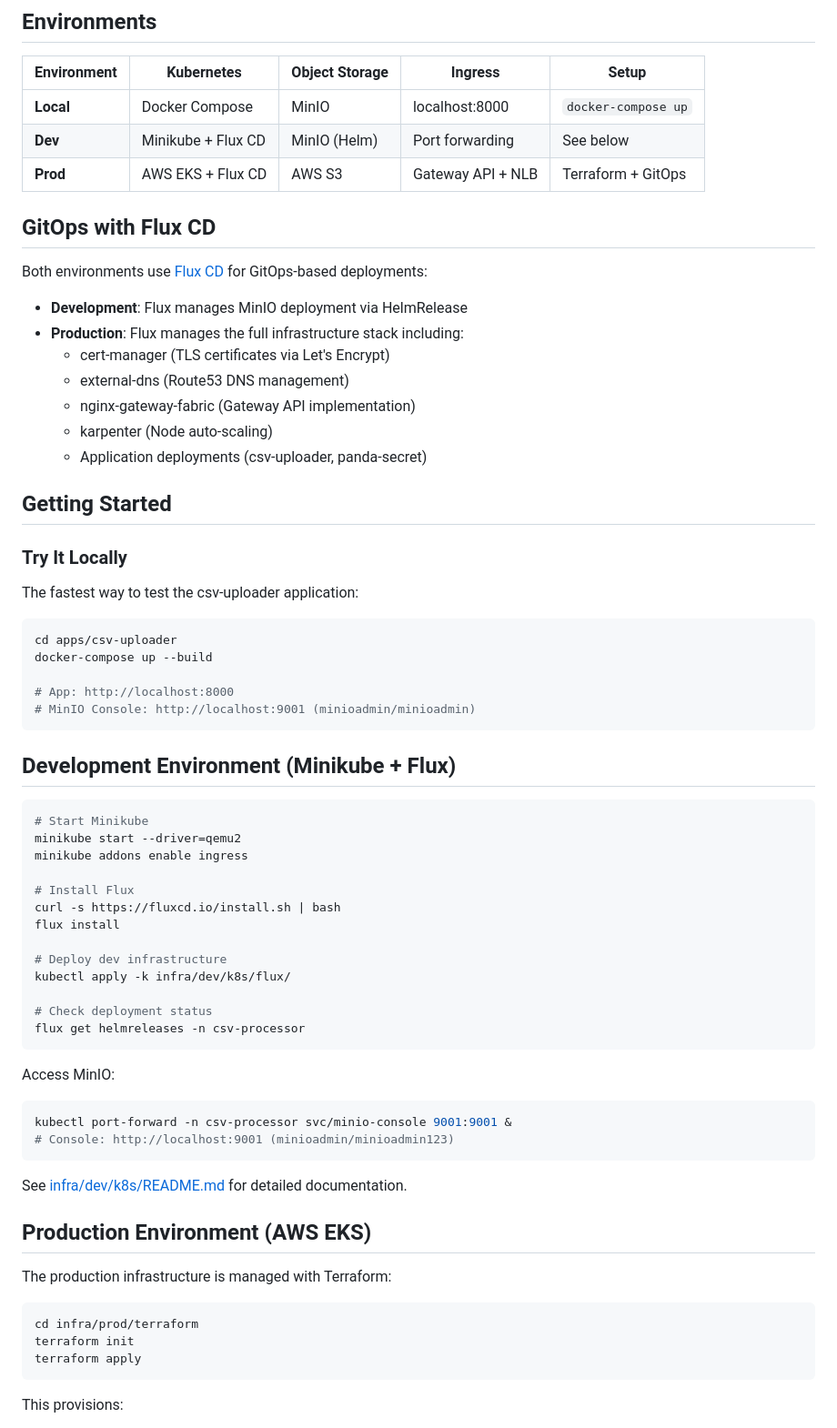
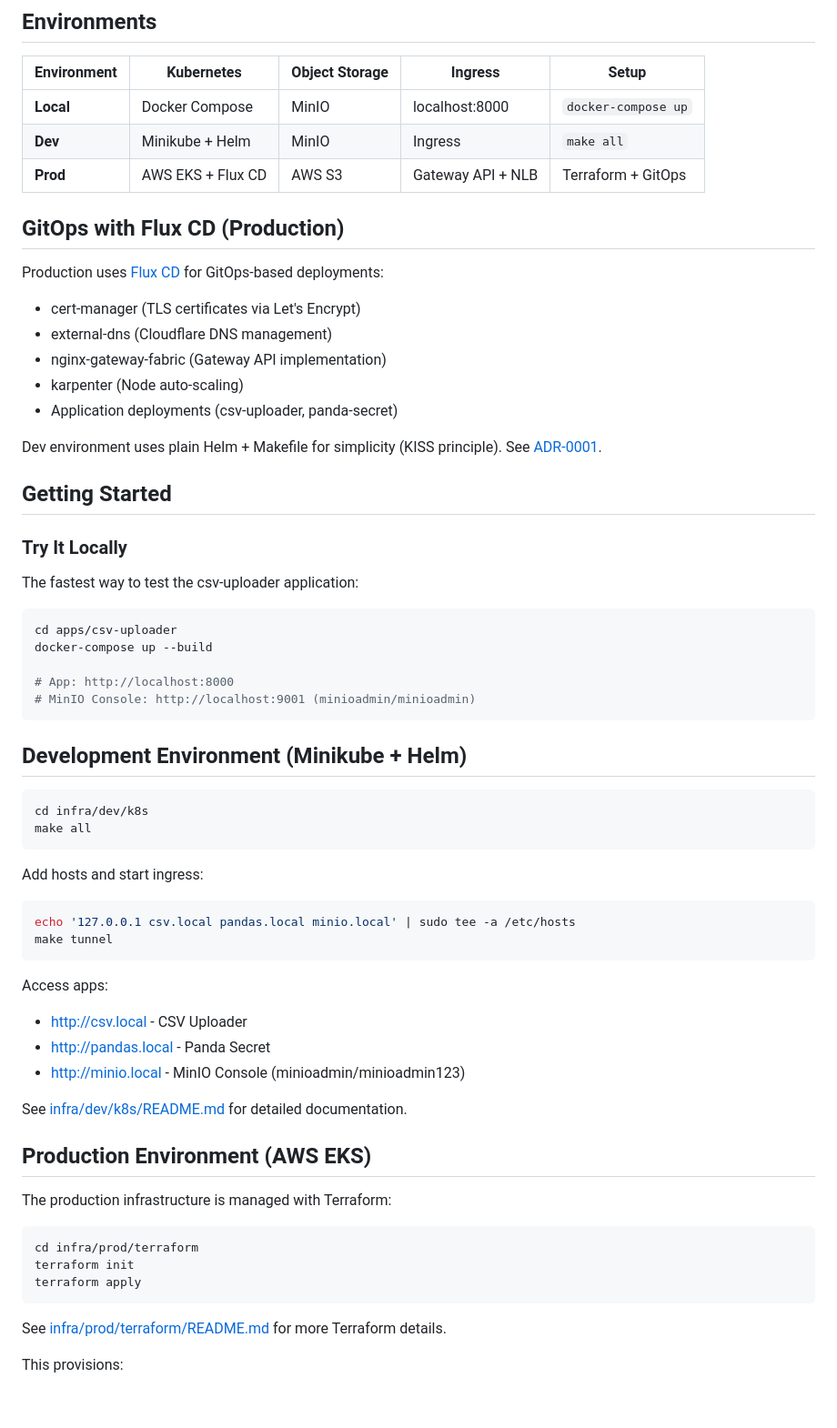
Before and after one commit to ldsouza1220/csv-uploader, a Markdown page: README.md, the part around one of its changes. Shown at 91% size. GitHub-like rendering; blank space fills up the shorter version.

Commit message:
fix: Adjusting docs

````diff
--- a/README.md
+++ b/README.md
@@ -46,20 +46,20 @@ ounass/
 | Environment | Kubernetes | Object Storage | Ingress | Setup |
 |-------------|------------|----------------|---------|-------|
 | **Local** | Docker Compose | MinIO | localhost:8000 | `docker-compose up` |
-| **Dev** | Minikube + Flux CD | MinIO (Helm) | Port forwarding | See below |
+| **Dev** | Minikube + Helm | MinIO | Ingress | `make all` |
 | **Prod** | AWS EKS + Flux CD | AWS S3 | Gateway API + NLB | Terraform + GitOps |
 
-## GitOps with Flux CD
+## GitOps with Flux CD (Production)
 
-Both environments use [Flux CD](https://fluxcd.io/) for GitOps-based deployments:
+Production uses [Flux CD](https://fluxcd.io/) for GitOps-based deployments:
 
-- **Development**: Flux manages MinIO deployment via HelmRelease
-- **Production**: Flux manages the full infrastructure stack including:
-  - cert-manager (TLS certificates via Let's Encrypt)
-  - external-dns (Route53 DNS management)
-  - nginx-gateway-fabric (Gateway API implementation)
-  - karpenter (Node auto-scaling)
-  - Application deployments (csv-uploader, panda-secret)
+- cert-manager (TLS certificates via Let's Encrypt)
+- external-dns (Cloudflare DNS management)
+- nginx-gateway-fabric (Gateway API implementation)
+- karpenter (Node auto-scaling)
+- Application deployments (csv-uploader, panda-secret)
+
+Dev environment uses plain Helm + Makefile for simplicity (KISS principle). See [ADR-0001](docs/adr/0001-development-environment.md).
 
 ## Getting Started
 
@@ -75,29 +75,24 @@ docker-compose up --build
 # MinIO Console: http://localhost:9001 (minioadmin/minioadmin)
 ```
 
-## Development Environment (Minikube + Flux)
+## Development Environment (Minikube + Helm)
 
 ```bash
-# Start Minikube
-minikube start --driver=qemu2
-minikube addons enable ingress
-
-# Install Flux
-curl -s https://fluxcd.io/install.sh | bash
-flux install
-
-# Deploy dev infrastructure
-kubectl apply -k infra/dev/k8s/flux/
-
-# Check deployment status
-flux get helmreleases -n csv-processor
+cd infra/dev/k8s
+make all
 ```
 
-Access MinIO:
+Add hosts and start ingress:
+
 ```bash
-kubectl port-forward -n csv-processor svc/minio-console 9001:9001 &
-# Console: http://localhost:9001 (minioadmin/minioadmin123)
+echo '127.0.0.1 csv.local pandas.local minio.local' | sudo tee -a /etc/hosts
+make tunnel
 ```
+
+Access apps:
+- http://csv.local - CSV Uploader
+- http://pandas.local - Panda Secret
+- http://minio.local - MinIO Console (minioadmin/minioadmin123)
 
 See [infra/dev/k8s/README.md](infra/dev/k8s/README.md) for detailed documentation.
 
@@ -110,6 +105,8 @@ cd infra/prod/terraform
 terraform init
 terraform apply
 ```
+
+See [infra/prod/terraform/README.md](infra/prod/terraform/README.md) for more Terraform details.
 
 This provisions:
 - EKS cluster with Karpenter for node auto-scaling
````
Also changed, not shown: other parts of README.md (+3 -3 lines).
